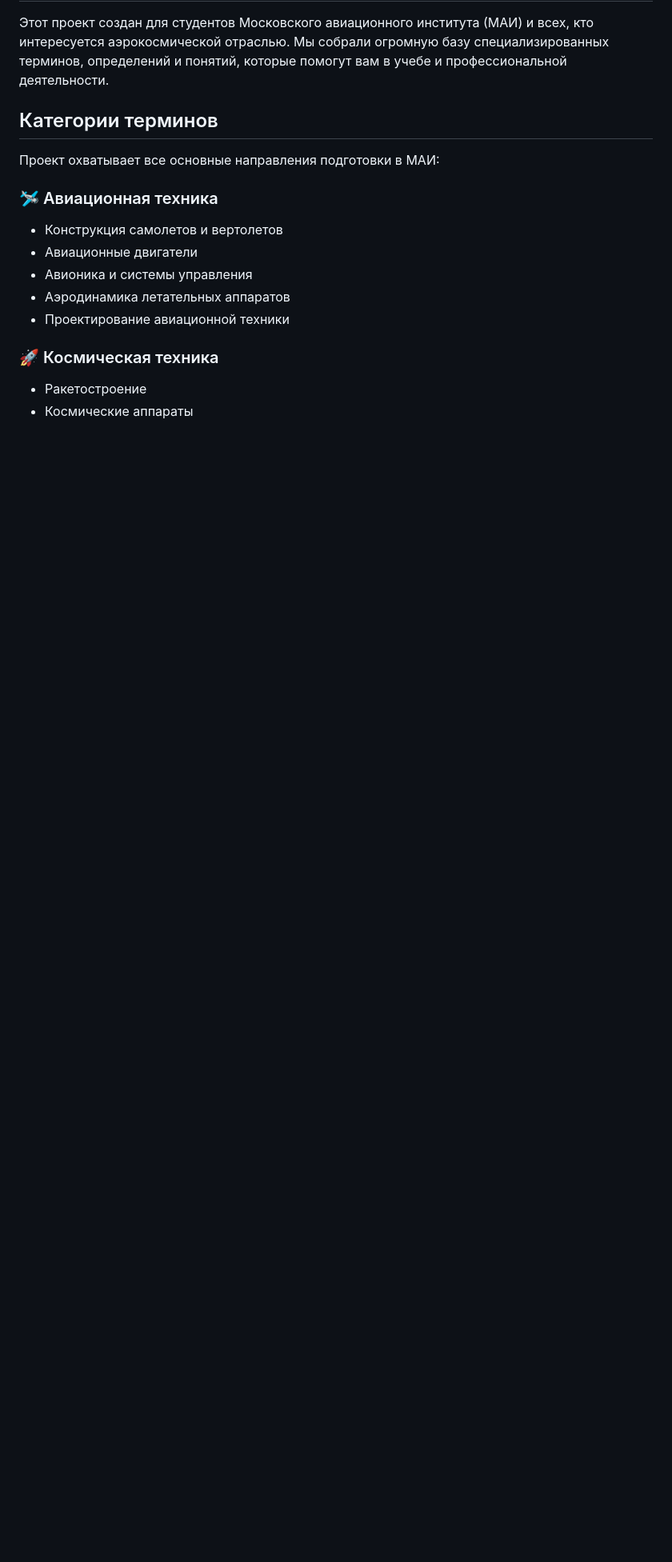
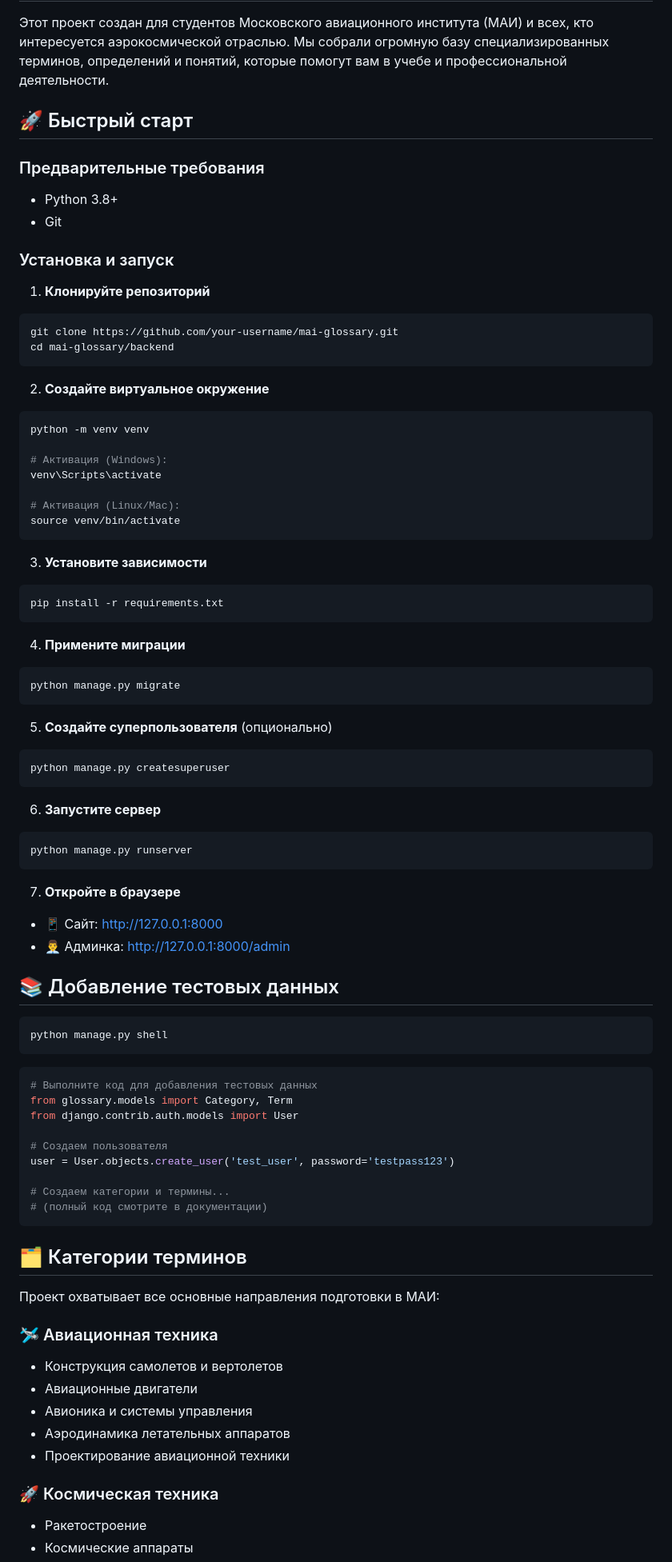
Before and after one commit to mariia-an/MAI-glossary-project, a Markdown page: README.md, the part around one of its changes. Shown at 80% size. GitHub-like rendering; blank space fills up the shorter version.

````diff
--- a/README.md
+++ b/README.md
@@ -6,7 +6,74 @@
 
 Этот проект создан для студентов Московского авиационного института (МАИ) и всех, кто интересуется аэрокосмической отраслью. Мы собрали огромную базу специализированных терминов, определений и понятий, которые помогут вам в учебе и профессиональной деятельности.
 
-## Категории терминов
+## 🚀 Быстрый старт
+
+### Предварительные требования
+- Python 3.8+
+- Git
+
+### Установка и запуск
+
+1. **Клонируйте репозиторий**
+```bash
+git clone https://github.com/your-username/mai-glossary.git
+cd mai-glossary/backend
+```
+
+2. **Создайте виртуальное окружение**
+```bash
+python -m venv venv
+
+# Активация (Windows):
+venv\Scripts\activate
+
+# Активация (Linux/Mac):
+source venv/bin/activate
+```
+
+3. **Установите зависимости**
+```bash
+pip install -r requirements.txt
+```
+
+4. **Примените миграции**
+```bash
+python manage.py migrate
+```
+
+5. **Создайте суперпользователя** (опционально)
+```bash
+python manage.py createsuperuser
+```
+
+6. **Запустите сервер**
+```bash
+python manage.py runserver
+```
+
+7. **Откройте в браузере**
+- 📱 Сайт: http://127.0.0.1:8000
+- 👨‍💼 Админка: http://127.0.0.1:8000/admin
+
+## 📚 Добавление тестовых данных
+
+```bash
+python manage.py shell
+```
+
+```python
+# Выполните код для добавления тестовых данных
+from glossary.models import Category, Term
+from django.contrib.auth.models import User
+
+# Создаем пользователя
+user = User.objects.create_user('test_user', password='testpass123')
+
+# Создаем категории и термины...
+# (полный код смотрите в документации)
+```
+
+## 🗂️ Категории терминов
 
 Проект охватывает все основные направления подготовки в МАИ:
 
````
Also changed, not shown: other parts of README.md (+8 -0 lines).
